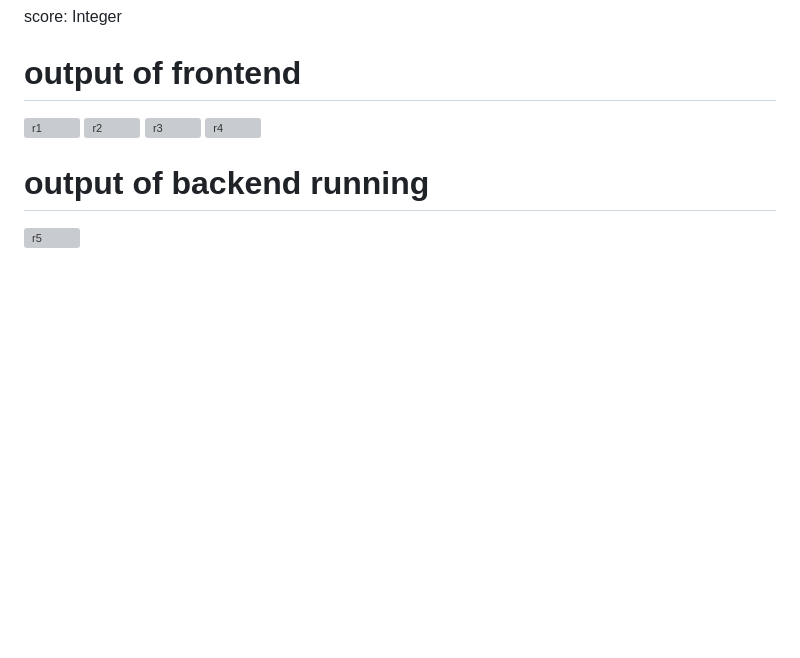
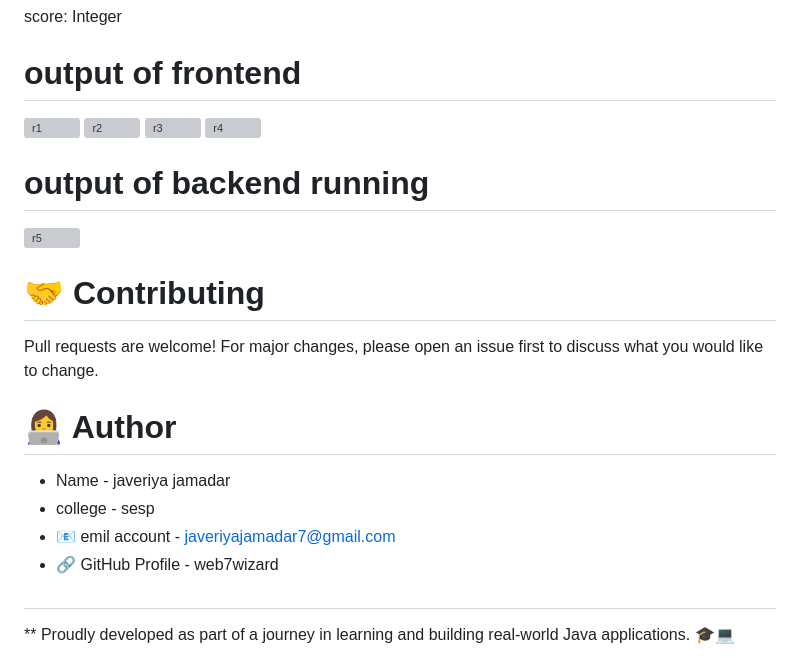
Before and after one commit to web7wizard/Azure_developer_Quiz, a Markdown page: README.md, the part around the change. GitHub-like rendering; blank space fills up the shorter version; grey boxes are pictures that could not be loaded.

```diff
--- a/README.md
+++ b/README.md
@@ -79,3 +79,16 @@ score: Integer
 # output of backend running
 
 <img width="1915" height="1026" alt="r5" src="https://github.com/user-attachments/assets/b5f07e66-6abe-4a49-a5c1-ad2c38cc3653" />
+
+# 🤝 Contributing
+Pull requests are welcome! For major changes, please open an issue first to discuss what you would like to change.
+
+
+# 👩‍💻 Author
+-    Name              -  javeriya jamadar
+-    college           -  sesp
+- 📧 emil account     -  javeriyajamadar7@gmail.com
+- 🔗 GitHub Profile   -  web7wizard
+
+#
+** Proudly developed as part of a journey in learning and building real-world Java applications. 🎓💻
```
